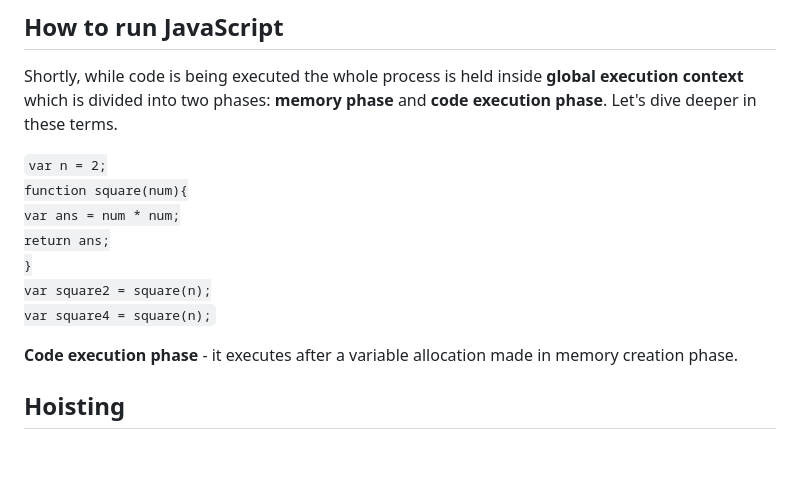
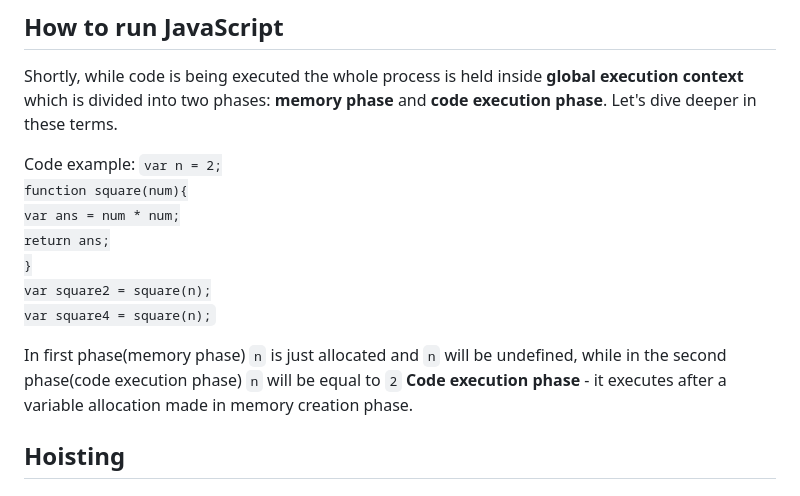
Before and after one commit to KarynaMisnik/Javascript-notes, a Markdown page: README.md, the part around the change. GitHub-like rendering; blank space fills up the shorter version.

```diff
--- a/README.md
+++ b/README.md
@@ -99,6 +99,7 @@ ECMAScript is the official name of the language. Since 2016, versions are named
 
 Shortly, while code is being executed the whole process is held inside **global execution context** which is divided into two phases: **memory phase** and **code execution phase**. Let's dive deeper in these terms.
 
+Code example:
 <code>var n = 2;
 function square(num){
   var ans = num * num;
@@ -107,6 +108,8 @@ function square(num){
   var square2 = square(n);
   var square4 = square(n);</code>
 
+  In first phase(memory phase) <code>n</code>
+is just allocated and <code>n</code> will be undefined, while in the second phase(code execution phase) <code>n</code> will be equal to <code>2</code>
 **Code execution phase** - it executes after a variable allocation made in memory creation phase.
 
 
```
